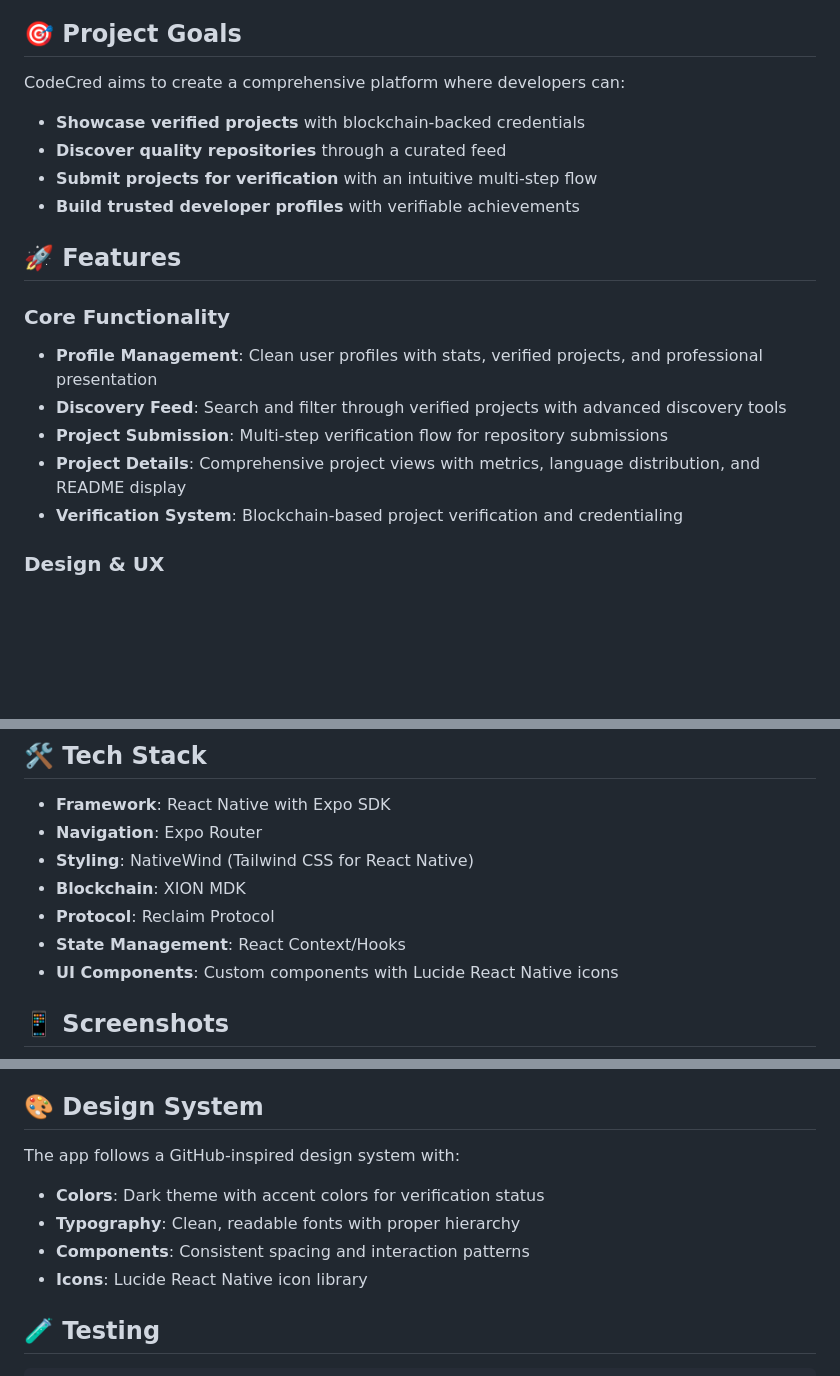
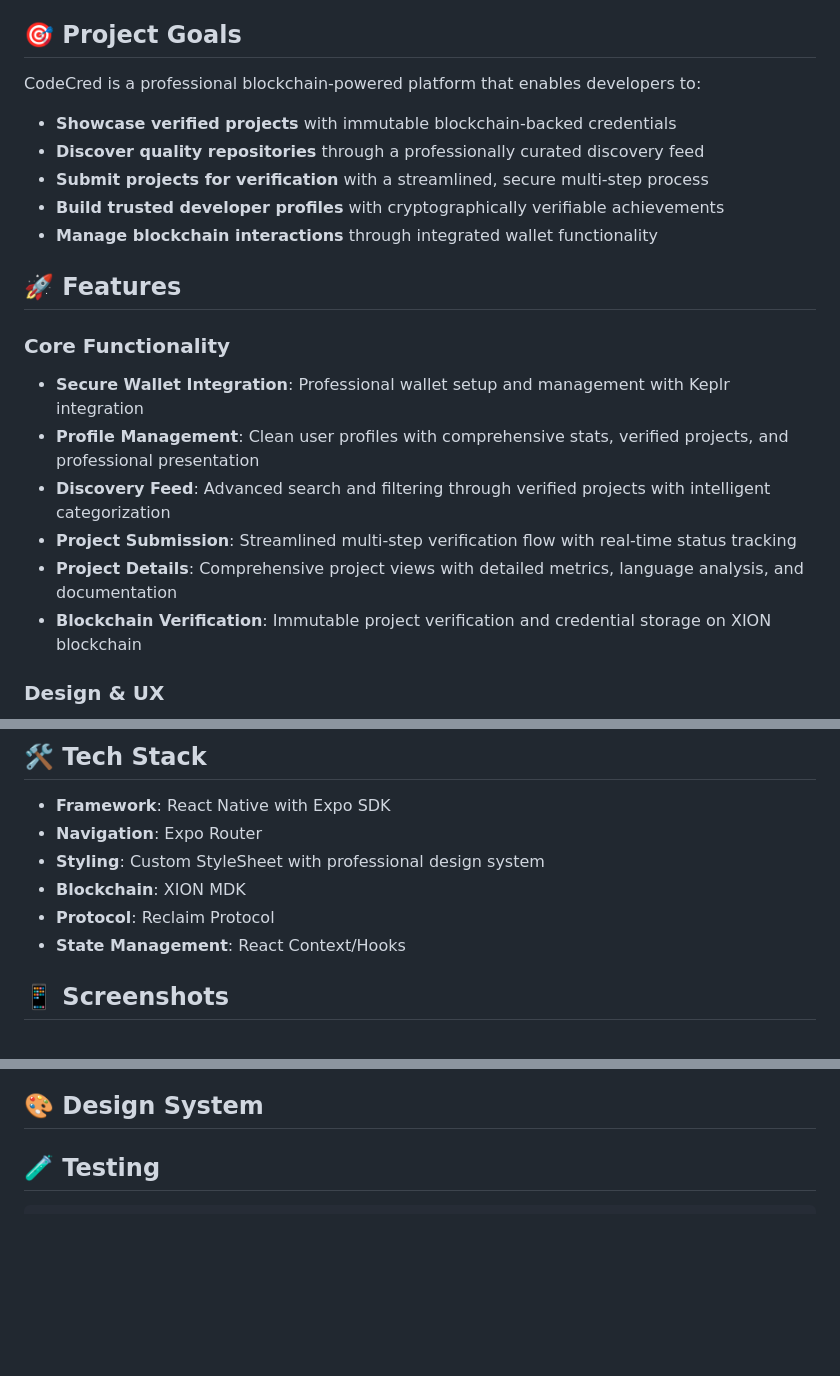
Before and after one commit to nadinev6/CodeCred, a Markdown page: README.md, 3 parts joined by grey strips. GitHub-like rendering; blank space fills up the shorter version.

Commit message:
Update README.md with current features and professional design

```diff
--- a/README.md
+++ b/README.md
@@ -4,21 +4,23 @@ A professional mobile application built with React Native and Expo, designed to
 
 ## 🎯 Project Goals
 
-CodeCred aims to create a comprehensive platform where developers can:
+CodeCred is a professional blockchain-powered platform that enables developers to:
 
-- **Showcase verified projects** with blockchain-backed credentials
-- **Discover quality repositories** through a curated feed
-- **Submit projects for verification** with an intuitive multi-step flow
-- **Build trusted developer profiles** with verifiable achievements
+- **Showcase verified projects** with immutable blockchain-backed credentials
+- **Discover quality repositories** through a professionally curated discovery feed
+- **Submit projects for verification** with a streamlined, secure multi-step process
+- **Build trusted developer profiles** with cryptographically verifiable achievements
+- **Manage blockchain interactions** through integrated wallet functionality
 
 ## 🚀 Features
 
 ### Core Functionality
-- **Profile Management**: Clean user profiles with stats, verified projects, and professional presentation
-- **Discovery Feed**: Search and filter through verified projects with advanced discovery tools
-- **Project Submission**: Multi-step verification flow for repository submissions
-- **Project Details**: Comprehensive project views with metrics, language distribution, and README display
-- **Verification System**: Blockchain-based project verification and credentialing
+- **Secure Wallet Integration**: Professional wallet setup and management with Keplr integration
+- **Profile Management**: Clean user profiles with comprehensive stats, verified projects, and professional presentation
+- **Discovery Feed**: Advanced search and filtering through verified projects with intelligent categorization
+- **Project Submission**: Streamlined multi-step verification flow with real-time status tracking
+- **Project Details**: Comprehensive project views with detailed metrics, language analysis, and documentation
+- **Blockchain Verification**: Immutable project verification and credential storage on XION blockchain
 
 ### Design & UX
 - **GitHub-Inspired UI**: Professional, clean interface mimicking GitHub's mobile design
@@ -37,11 +39,10 @@ CodeCred aims to create a comprehensive platform where developers can:
 
 - **Framework**: React Native with Expo SDK
 - **Navigation**: Expo Router
-- **Styling**: NativeWind (Tailwind CSS for React Native)
+- **Styling**: Custom StyleSheet with professional design system
 - **Blockchain**: XION MDK
 - **Protocol**: Reclaim Protocol
 - **State Management**: React Context/Hooks
-- **UI Components**: Custom components with Lucide React Native icons
 
 ## 📱 Screenshots
 
@@ -131,11 +132,6 @@ Used for:
 
 ## 🎨 Design System
 
-The app follows a GitHub-inspired design system with:
-- **Colors**: Dark theme with accent colors for verification status
-- **Typography**: Clean, readable fonts with proper hierarchy
-- **Components**: Consistent spacing and interaction patterns
-- **Icons**: Lucide React Native icon library
 
 ## 🧪 Testing
 
```
